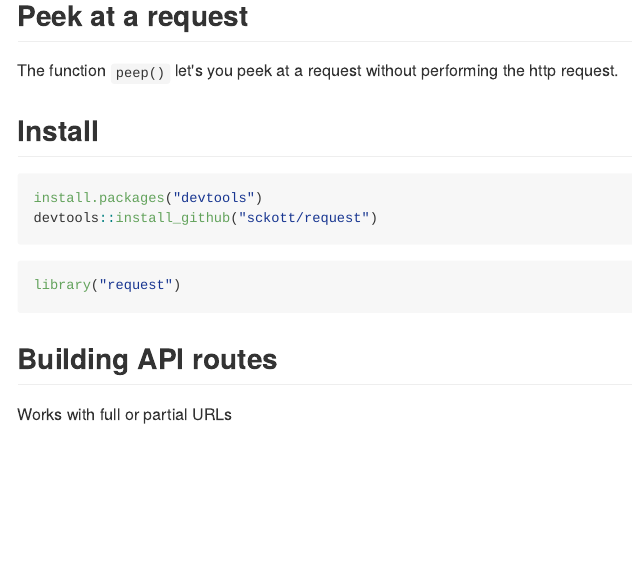
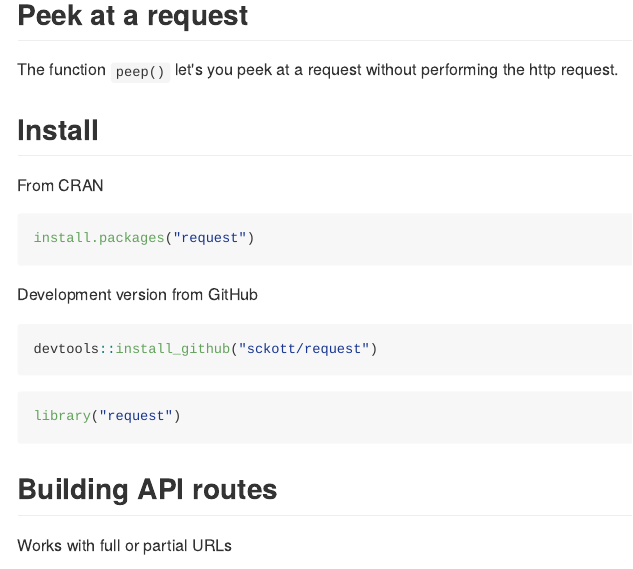
Before and after one commit to sckott/request, an R Markdown document (README.Rmd): the page in a window 1100 px wide, from 880 px down. The pictures show the output file README.md that the author committed with the source, drawn offline in the style of GitHub; badge pictures from the web are left out.

Commit message:
add cran install instructions to readme

````diff
--- a/README.Rmd
+++ b/README.Rmd
@@ -67,8 +67,15 @@ The function `peep()` let's you peek at a request without performing the http re
 
 ## Install
 
+From CRAN
+
 ```{r eval=FALSE}
-install.packages("devtools")
+install.packages("request")
+```
+
+Development version from GitHub
+
+```{r eval=FALSE}
 devtools::install_github("sckott/request")
 ```
 
````
Also changed, not shown: README.md.
